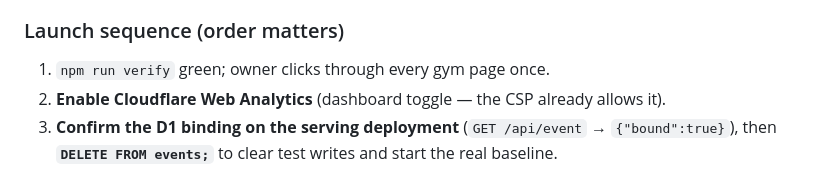
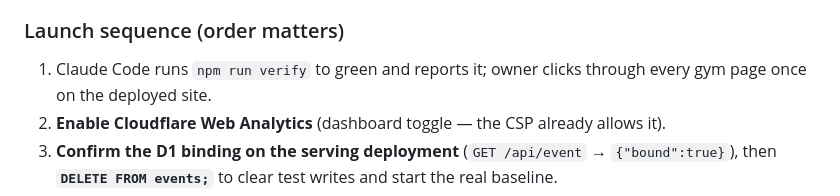
Before and after one commit to NoobBuilding/austingymprices, a Markdown page: CLAUDE.md, the part around one of its changes. Drawn GitHub-style.

```diff
--- a/CLAUDE.md
+++ b/CLAUDE.md
@@ -831,7 +835,8 @@ share a mechanism.
 
 ### Launch sequence (order matters)
 
-1. `npm run verify` green; owner clicks through every gym page once.
+1. Claude Code runs `npm run verify` to green and reports it; owner clicks through every
+   gym page once on the deployed site.
 2. **Enable Cloudflare Web Analytics** (dashboard toggle — the CSP already allows it).
 3. **Confirm the D1 binding on the serving deployment** (`GET /api/event` →
    `{"bound":true}`), then **`DELETE FROM events;`** to clear test writes and start the
```
Also changed, not shown: other parts of CLAUDE.md (+51 -17 lines).
